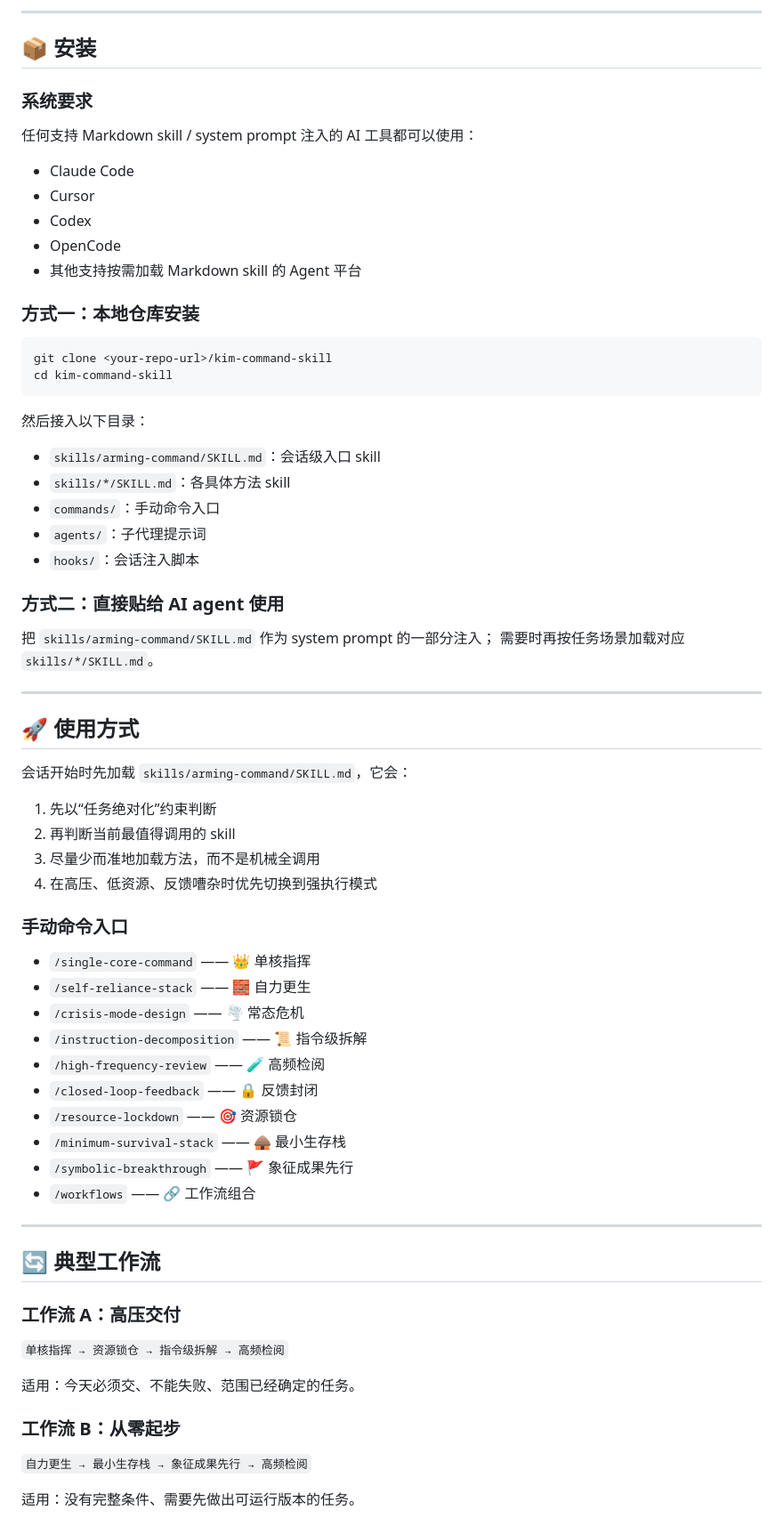
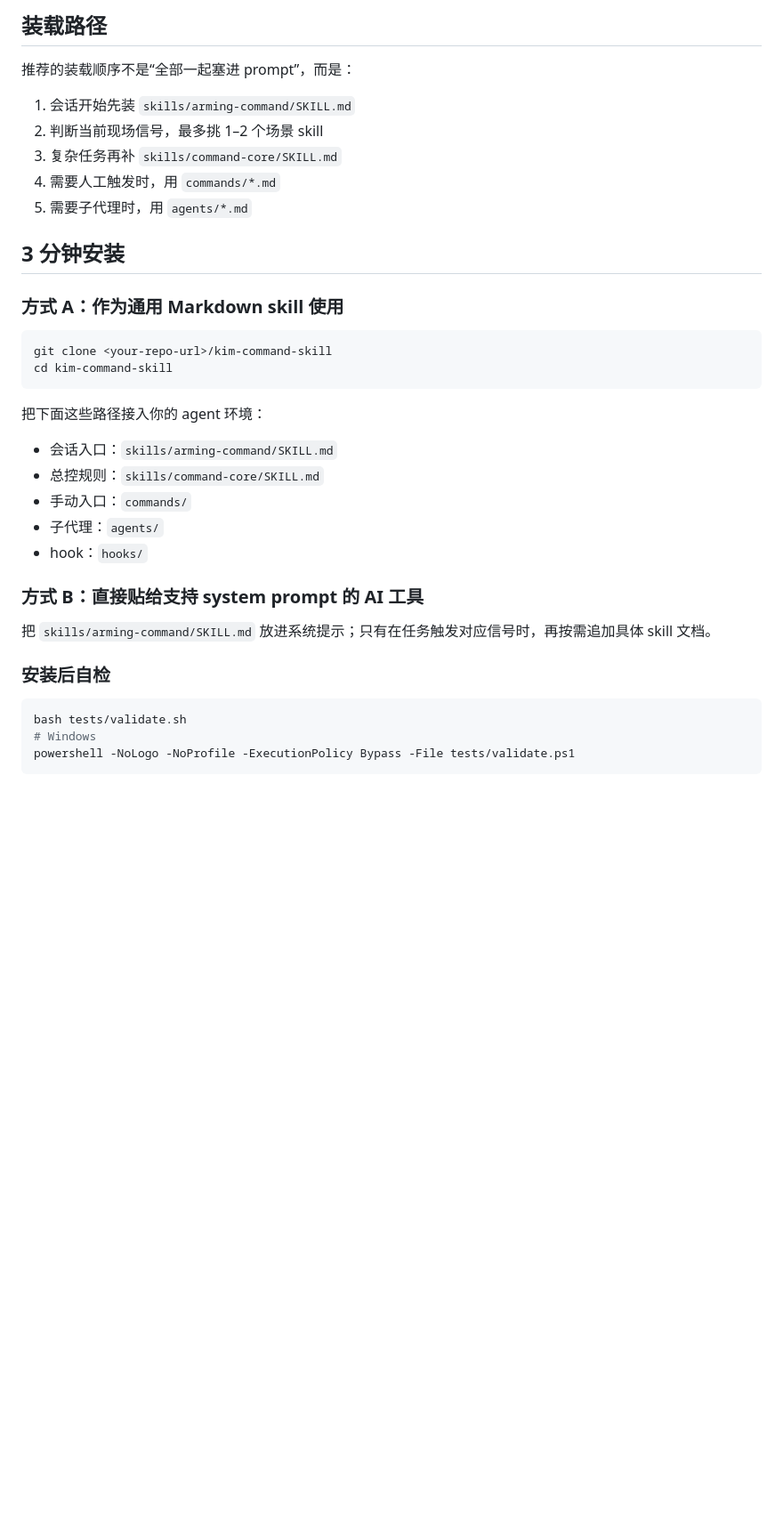
Before and after one commit to Nerowan08/kim-skill, a Markdown page: README.md, the part around one of its changes. Shown at 89% size. Drawn GitHub-style; blank space fills up the shorter version.

````diff
--- a/README.md
+++ b/README.md
@@ -91,73 +153,40 @@ AI 在开始前先回答一个问题：
 
----
+## 装载路径
 
-## 📦 安装
+推荐的装载顺序不是“全部一起塞进 prompt”，而是：
 
-### 系统要求
+1. 会话开始先装 `skills/arming-command/SKILL.md`
+2. 判断当前现场信号，最多挑 1–2 个场景 skill
+3. 复杂任务再补 `skills/command-core/SKILL.md`
+4. 需要人工触发时，用 `commands/*.md`
+5. 需要子代理时，用 `agents/*.md`
 
-任何支持 Markdown skill / system prompt 注入的 AI 工具都可以使用：
+## 3 分钟安装
 
-- Claude Code
-- Cursor
-- Codex
-- OpenCode
-- 其他支持按需加载 Markdown skill 的 Agent 平台
-
-### 方式一：本地仓库安装
+### 方式 A：作为通用 Markdown skill 使用
 
 ```bash
 git clone <your-repo-url>/kim-command-skill
 cd kim-command-skill
 ```
 
-然后接入以下目录：
+把下面这些路径接入你的 agent 环境：
 
-- `skills/arming-command/SKILL.md`：会话级入口 skill
-- `skills/*/SKILL.md`：各具体方法 skill
-- `commands/`：手动命令入口
-- `agents/`：子代理提示词
-- `hooks/`：会话注入脚本
+- 会话入口：`skills/arming-command/SKILL.md`
+- 总控规则：`skills/command-core/SKILL.md`
+- 手动入口：`commands/`
+- 子代理：`agents/`
+- hook：`hooks/`
 
-### 方式二：直接贴给 AI agent 使用
+### 方式 B：直接贴给支持 system prompt 的 AI 工具
 
-把 `skills/arming-command/SKILL.md` 作为 system prompt 的一部分注入；
-需要时再按任务场景加载对应 `skills/*/SKILL.md`。
+把 `skills/arming-command/SKILL.md` 放进系统提示；只有在任务触发对应信号时，再按需追加具体 skill 文档。
 
----
+### 安装后自检
 
-## 🚀 使用方式
+```bash
+bash tests/validate.sh
+# Windows
+powershell -NoLogo -NoProfile -ExecutionPolicy Bypass -File tests/validate.ps1
+```
 
-会话开始时先加载 `skills/arming-command/SKILL.md`，它会：
-
-1. 先以“任务绝对化”约束判断
-2. 再判断当前最值得调用的 skill
-3. 尽量少而准地加载方法，而不是机械全调用
-4. 在高压、低资源、反馈嘈杂时优先切换到强执行模式
-
-### 手动命令入口
-
-- `/single-core-command` —— 👑 单核指挥
-- `/self-reliance-stack` —— 🧱 自力更生
-- `/crisis-mode-design` —— 🌪️ 常态危机
-- `/instruction-decomposition` —— 📜 指令级拆解
-- `/high-frequency-review` —— 🧪 高频检阅
-- `/closed-loop-feedback` —— 🔒 反馈封闭
-- `/resource-lockdown` —— 🎯 资源锁仓
-- `/minimum-survival-stack` —— 🛖 最小生存栈
-- `/symbolic-breakthrough` —— 🚩 象征成果先行
-- `/workflows` —— 🔗 工作流组合
-
----
-
-## 🔄 典型工作流
-
-### 工作流 A：高压交付
-`单核指挥 → 资源锁仓 → 指令级拆解 → 高频检阅`
-
-适用：今天必须交、不能失败、范围已经确定的任务。
-
-### 工作流 B：从零起步
-`自力更生 → 最小生存栈 → 象征成果先行 → 高频检阅`
-
-适用：没有完整条件、需要先做出可运行版本的任务。
-
````
Also changed, not shown: other parts of README.md (+116 -136 lines).
